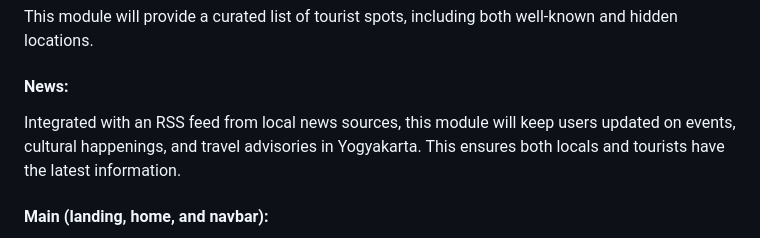
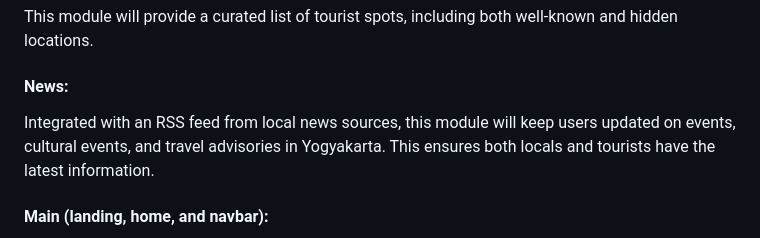
Before and after one commit to Wander-Scout/WanderScoutProject, a Markdown page: README.md, the part around the change. Rendered like a GitHub page.

Commit message:
testing for hh branch

```diff
--- a/README.md
+++ b/README.md
@@ -34,7 +34,7 @@ A gallery showcasing high-quality images from restaurants, tourist attractions,
 This module will provide a curated list of tourist spots, including both well-known and hidden locations.
 <br>
 <h4>News:</h4>
-Integrated with an RSS feed from local news sources, this module will keep users updated on events, cultural happenings, and travel advisories in Yogyakarta. This ensures both locals and tourists have the latest information.
+Integrated with an RSS feed from local news sources, this module will keep users updated on events, cultural events, and travel advisories in Yogyakarta. This ensures both locals and tourists have the latest information.
 <br>
 <h4>Main (landing, home, and navbar):</h4>
 The central hub for users to navigate the app. This includes a landing page with featured content, popular tourist attractions, trending restaurants, and the latest news updates. The navigation bar will give users easy access to different sections of the app.
```
